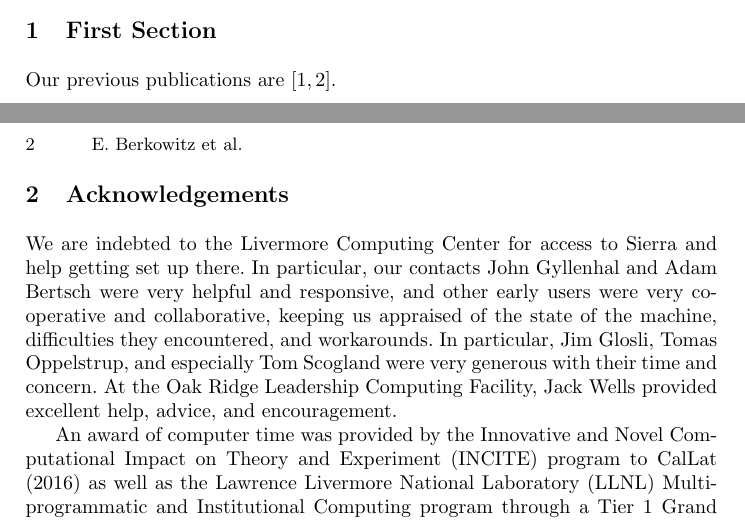
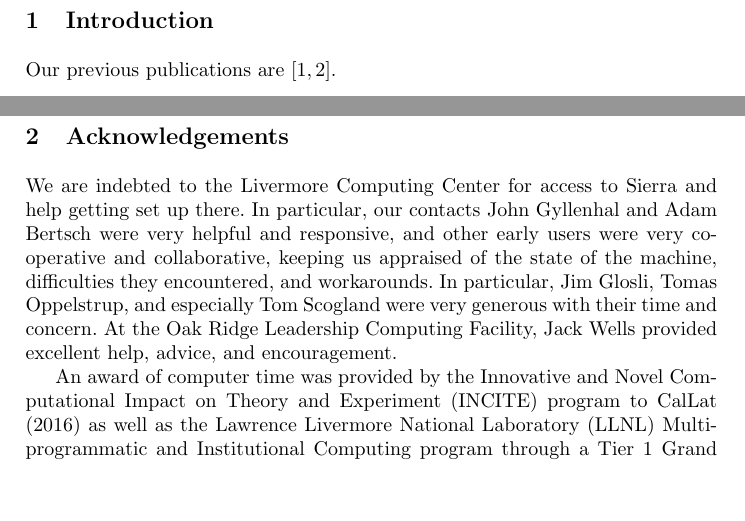
Before and after one commit to evanberkowitz/iwoph-18, a LaTeX paper (master.tex, which reads section/introduction.tex): two parts of pages 1 and 2 of 3 before the commit and two parts of pages 2 and 3 of 4 after it, joined at a grey line, cut at the place of the change, the shorter picture padded with empty space. Compiled offline with pdfLaTeX.

Commit message:
Move intro to separate file.

```diff
--- a/master.tex
+++ b/master.tex
@@ -43,10 +43,7 @@ We're going to have a hard time without job management.
 \input{git_information}
 \end{abstract}
 
-\section{First Section}
-
-Our previous publications are \cite{Berkowitz:2017vcp,Berkowitz:2017xna}.
-
+\include{section/introduction}
 \include{section/acknowledgements}
 
 \bibliographystyle{splncs04}
--- /dev/null
+++ b/section/introduction.tex
@@ -0,0 +1,3 @@
+\section{Introduction}
+
+Our previous publications are \cite{Berkowitz:2017vcp,Berkowitz:2017xna}.
```
